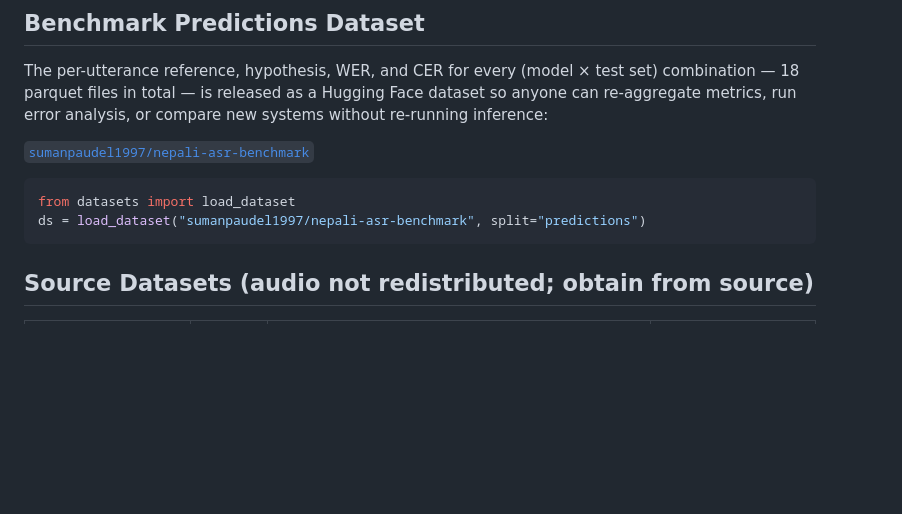
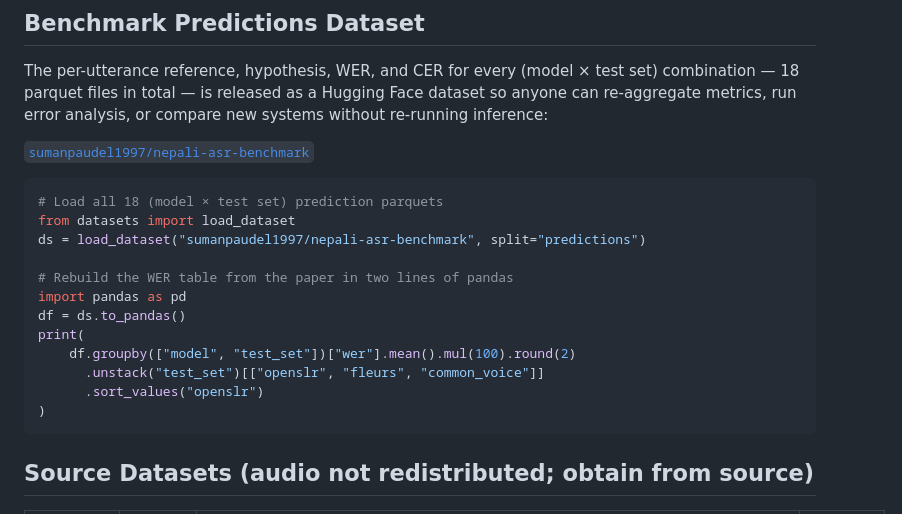
Before and after one commit to p-sumann/nepali-asr-benchmark, a Markdown page: README.md, the part around one of its changes. Drawn GitHub-style; blank space fills up the shorter version.

Commit message:
Polish Quick start + replace dead CV URL with MDC

````diff
--- a/README.md
+++ b/README.md
@@ -131,9 +131,20 @@ so anyone can re-aggregate metrics, run error analysis, or compare new systems
 without re-running inference:
 
 [`sumanpaudel1997/nepali-asr-benchmark`](https://huggingface.co/datasets/sumanpaudel1997/nepali-asr-benchmark)
+
 ```python
+# Load all 18 (model × test set) prediction parquets
 from datasets import load_dataset
 ds = load_dataset("sumanpaudel1997/nepali-asr-benchmark", split="predictions")
+
+# Rebuild the WER table from the paper in two lines of pandas
+import pandas as pd
+df = ds.to_pandas()
+print(
+    df.groupby(["model", "test_set"])["wer"].mean().mul(100).round(2)
+      .unstack("test_set")[["openslr", "fleurs", "common_voice"]]
+      .sort_values("openslr")
+)
 ```
 
 ## Source Datasets (audio not redistributed; obtain from source)
````
Also changed, not shown: other parts of README.md (+1 -1 lines).
